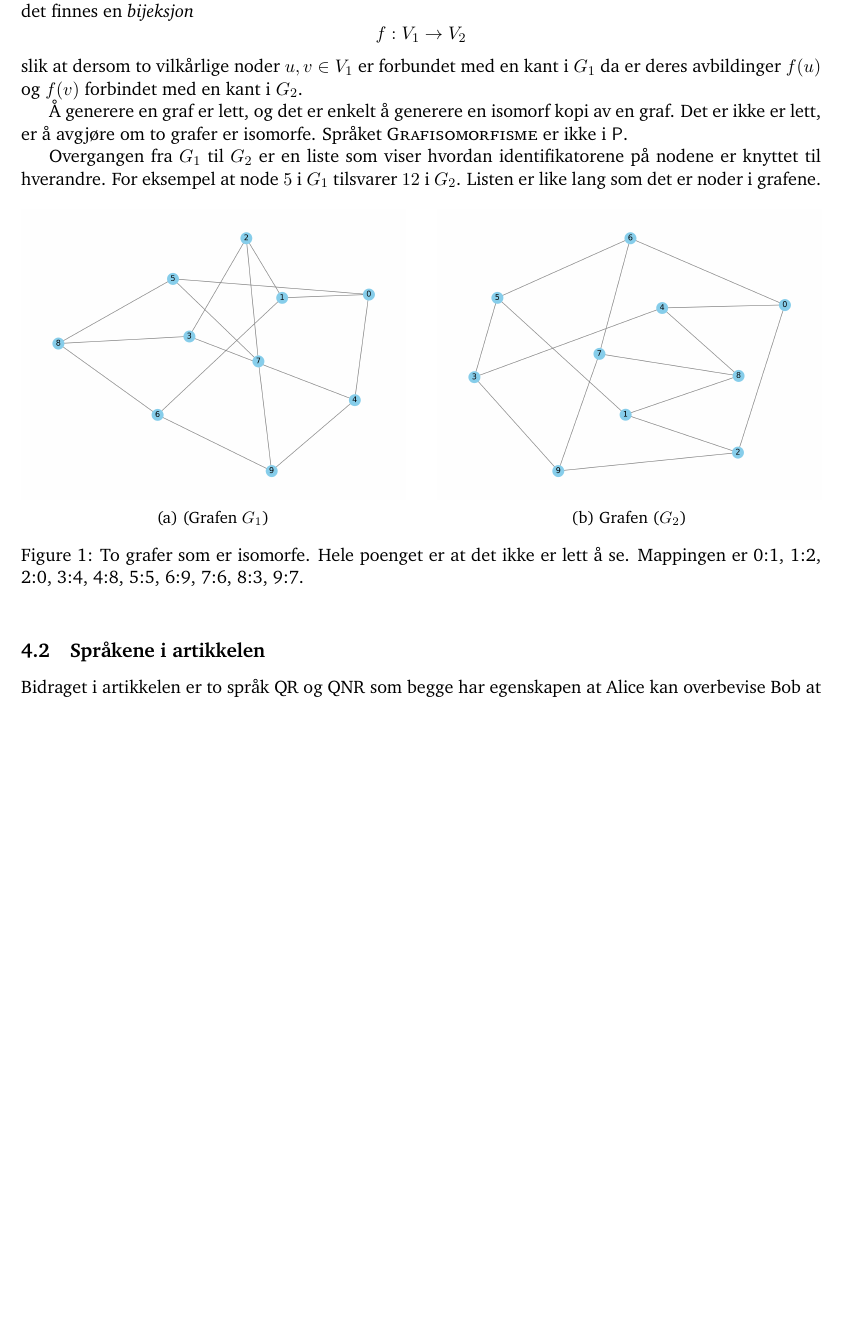
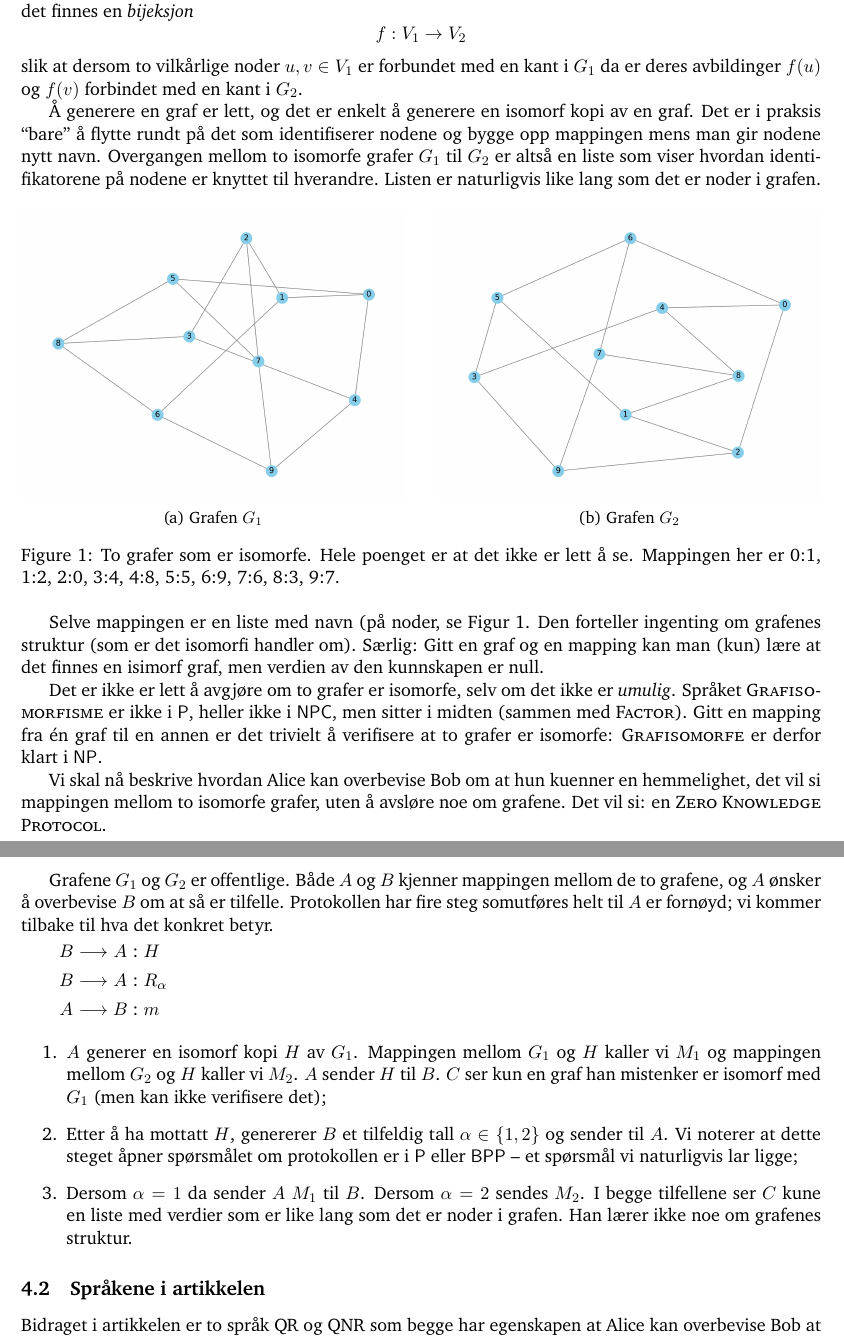
Before and after one commit to tagesk/zero-knowledge, a LaTeX document (zero.tex): part of page 5 of 6 before the commit and two parts of pages 5 and 6 of 7 after it, the two joined at a grey line, cut so that both start at the same text, the shorter picture padded with empty space. The pictures show the PDF file zero.pdf that the author committed with the source.

Commit message:
Morgenøkt

```diff
--- a/zero.tex
+++ b/zero.tex
@@ -416,23 +416,52 @@ Listen er naturligvis like lang som det er noder i grafen.
     \label{fig:two_graphs}
 \end{figure}
 
+Selve mappingen er en liste med navn (på noder, se
+Figur~\ref{fig:two_graphs}.  Den forteller ingenting om grafenes
+struktur (som er det isomorfi handler om).  Særlig: Gitt en graf og en
+mapping kan man (kun) lære at det finnes en isimorf graf, men verdien
+av den kunnskapen er null.
 
 Det er ikke er lett å avgjøre om to grafer er
-isomorfe.  Språket \textsc{Grafisomorfisme} er ikke i $\mathsf{P}$.
+isomorfe, selv om det ikke er \emph{umulig}.  Språket
+\textsc{Grafisomorfisme} er ikke i $\mathsf{P}$, heller ikke i
+$\textsf{NPC}$, men sitter i midten (sammen med \textsc{Factor}).
+Gitt en mapping fra én graf til en annen er det trivielt å verifisere
+at to grafer er isomorfe: \textsc{Grafisomorfe} er derfor klart i
+$\mathsf{NP}$.
 
+Vi skal nå beskrive hvordan Alice kan overbevise Bob om at hun kuenner
+en hemmelighet, det vil si mappingen mellom to isomorfe grafer, uten å
+avsløre noe om grafene.  Det vil si: en \textsc{Zero Knowledge
+Protocol}.
 
+Grafene $G_1$ og $G_2$ er offentlige.  Både $\APri{A}$ og $\APri{B}$
+kjenner mappingen mellom de to grafene, og $\APri{A}$ ønsker å
+overbevise $\APri{B}$ om at så er tilfelle.
+Protokollen har fire steg somutføres helt til $\APri{A}$ er fornøyd;
+vi kommer tilbake til hva det konkret betyr.
 
-Grafene $G_1$ og $G_2$ er offentlige.  $\APri{A}$  kjenner mappingen
-mellom de to grafene, og ønsker å overbevise $\APri{B}$ om det;
-$\APri{B}$ kjenner også mappingen.  Protokollen har fire steg som
-utføres helt til $\APri{A}$   er fornøyd; vi kommer tilbake til hva
-det betyr:
-\begin{enumeration}
-\item $\APri{A}$ generer $H$ som
+\begin{ASteps*}
+  \ASend*{B}{A}{\AVar{H}} \\
+  \ASend*{B}{A}{\ARandom{\alpha}}\\
+  \ASend*{A}{B}{\AVar{m}}
+\end{ASteps*}
 
-
-  $\APri{A}$
-\end{enumeration}
+\begin{enumerate}
+\item \APri{A} generer en isomorf kopi $H$ av $G_1$.  Mappingen
+  mellom $G_1$ og $H$ kaller vi $M_1$ og mappingen mellom $G_2$ og $H$
+  kaller vi $M_2$.  \APri{A} sender $H$ til
+  \APri{B}.  \APri{C} ser kun en graf han mistenker er isomorf med
+  $G_1$ (men kan ikke verifisere det);
+\item Etter å ha mottatt $H$, genererer \APri{B} et tilfeldig tall
+  $\alpha \in \{1,2\}$ og sender til \APri{A}.  Vi noterer at dette
+  steget åpner spørsmålet om protokollen er i $\mathsf{P}$ eller
+  $\mathsf{BPP}$ -- et spørsmål vi naturligvis lar ligge;
+\item Dersom $\alpha=1$ da sender \APri{A} $M_1$ til \APri{B}.
+  Dersom $\alpha = 2$ sendes $M_2$.  I begge tilfellene ser \APri{C}
+  kune en liste med verdier som er like lang som det er noder i
+  grafen.  Han lærer ikke noe om grafenes struktur.
+\end{enumerate}
 
 \subsection{Språkene i artikkelen}
 
```
Also changed, not shown: zero.pdf.
